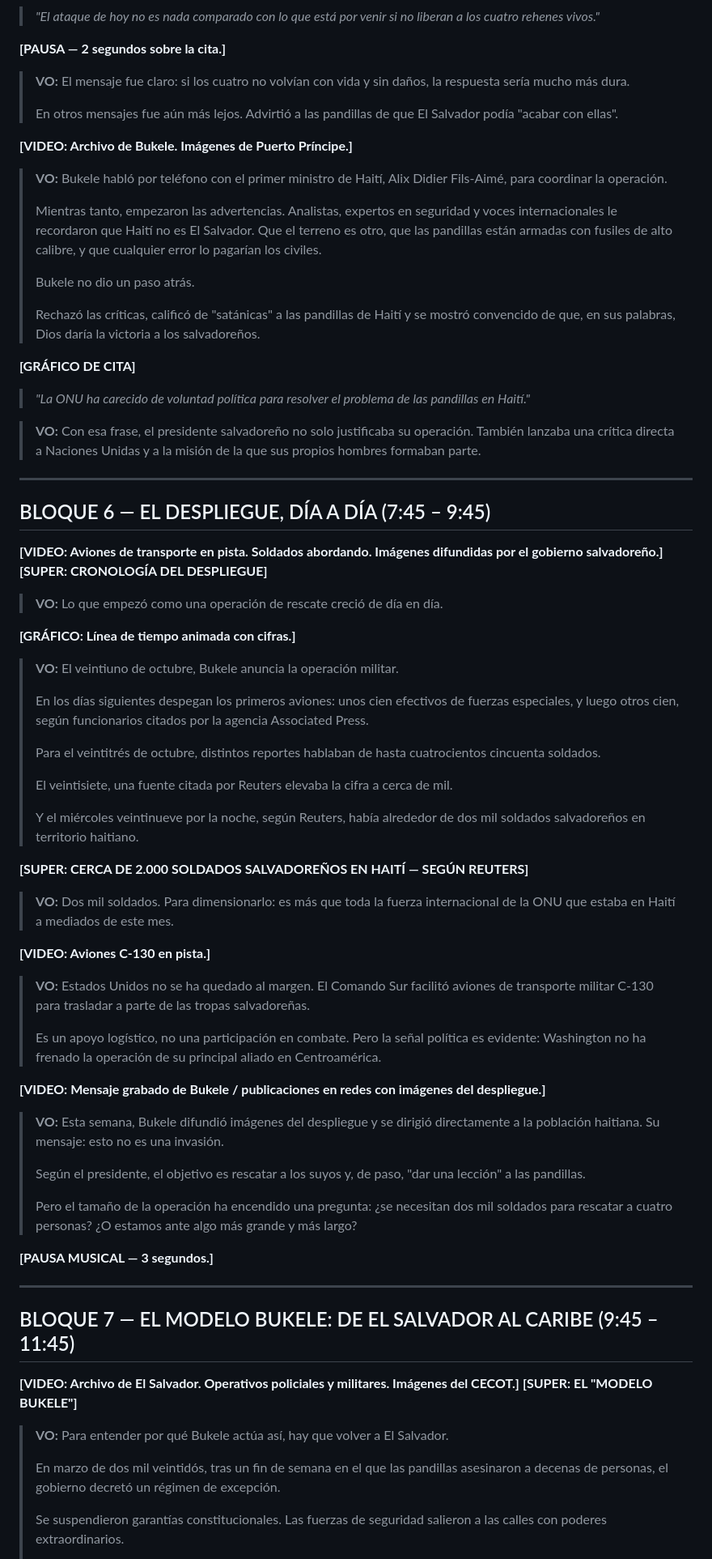
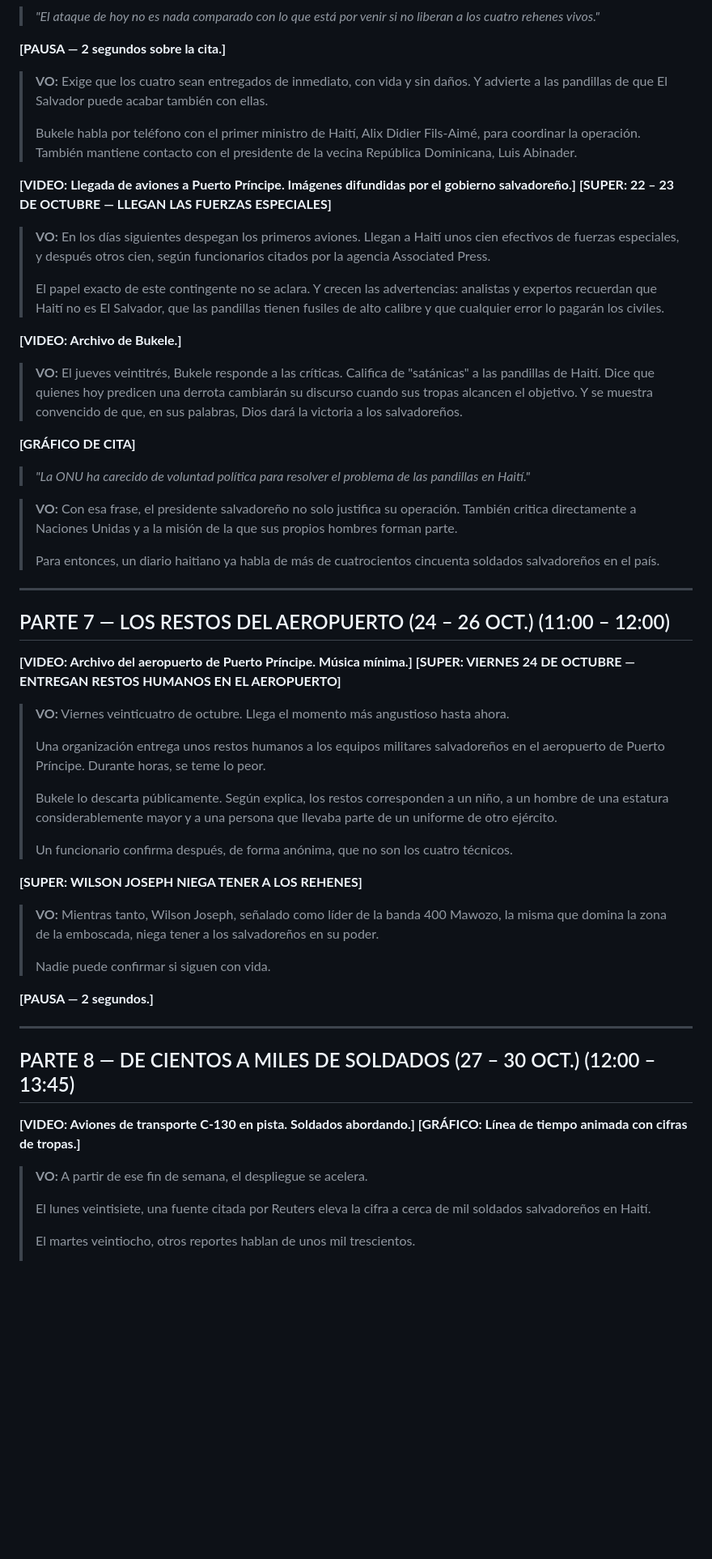
Before and after one commit to juny1979pjl-hash/pjlnetwork, a Markdown page: reportajes/haiti-bukele-voz-off.md, the part around one of its changes. Shown at 81% size. Rendered like a GitHub page; blank space fills up the shorter version.

```diff
--- a/reportajes/haiti-bukele-voz-off.md
+++ b/reportajes/haiti-bukele-voz-off.md
@@ -174,84 +246,67 @@
 **[PAUSA — 2 segundos sobre la cita.]**
 
 > **VO:**
-> El mensaje fue claro: si los cuatro no volvían con vida y sin daños, la respuesta sería mucho más dura.
+> Exige que los cuatro sean entregados de inmediato, con vida y sin daños. Y advierte a las pandillas de que El Salvador puede acabar también con ellas.
 >
-> En otros mensajes fue aún más lejos. Advirtió a las pandillas de que El Salvador podía "acabar con ellas".
+> Bukele habla por teléfono con el primer ministro de Haití, Alix Didier Fils-Aimé, para coordinar la operación. También mantiene contacto con el presidente de la vecina República Dominicana, Luis Abinader.
 
-**[VIDEO: Archivo de Bukele. Imágenes de Puerto Príncipe.]**
+**[VIDEO: Llegada de aviones a Puerto Príncipe. Imágenes difundidas por el gobierno salvadoreño.]**
+**[SUPER: 22 – 23 DE OCTUBRE — LLEGAN LAS FUERZAS ESPECIALES]**
 
 > **VO:**
-> Bukele habló por teléfono con el primer ministro de Haití, Alix Didier Fils-Aimé, para coordinar la operación.
+> En los días siguientes despegan los primeros aviones. Llegan a Haití unos cien efectivos de fuerzas especiales, y después otros cien, según funcionarios citados por la agencia Associated Press.
 >
-> Mientras tanto, empezaron las advertencias. Analistas, expertos en seguridad y voces internacionales le recordaron que Haití no es El Salvador. Que el terreno es otro, que las pandillas están armadas con fusiles de alto calibre, y que cualquier error lo pagarían los civiles.
->
-> Bukele no dio un paso atrás.
->
-> Rechazó las críticas, calificó de "satánicas" a las pandillas de Haití y se mostró convencido de que, en sus palabras, Dios daría la victoria a los salvadoreños.
+> El papel exacto de este contingente no se aclara. Y crecen las advertencias: analistas y expertos recuerdan que Haití no es El Salvador, que las pandillas tienen fusiles de alto calibre y que cualquier error lo pagarán los civiles.
+
+**[VIDEO: Archivo de Bukele.]**
+
+> **VO:**
+> El jueves veintitrés, Bukele responde a las críticas. Califica de "satánicas" a las pandillas de Haití. Dice que quienes hoy predicen una derrota cambiarán su discurso cuando sus tropas alcancen el objetivo. Y se muestra convencido de que, en sus palabras, Dios dará la victoria a los salvadoreños.
 
 **[GRÁFICO DE CITA]**
 > *"La ONU ha carecido de voluntad política para resolver el problema de las pandillas en Haití."*
 
 > **VO:**
-> Con esa frase, el presidente salvadoreño no solo justificaba su operación. También lanzaba una crítica directa a Naciones Unidas y a la misión de la que sus propios hombres formaban parte.
+> Con esa frase, el presidente salvadoreño no solo justifica su operación. También critica directamente a Naciones Unidas y a la misión de la que sus propios hombres forman parte.
+>
+> Para entonces, un diario haitiano ya habla de más de cuatrocientos cincuenta soldados salvadoreños en el país.
 
 ---
 
-## BLOQUE 6 — EL DESPLIEGUE, DÍA A DÍA (7:45 – 9:45)
+## PARTE 7 — LOS RESTOS DEL AEROPUERTO (24 – 26 OCT.) (11:00 – 12:00)
 
-**[VIDEO: Aviones de transporte en pista. Soldados abordando. Imágenes difundidas por el gobierno salvadoreño.]**
-**[SUPER: CRONOLOGÍA DEL DESPLIEGUE]**
+**[VIDEO: Archivo del aeropuerto de Puerto Príncipe. Música mínima.]**
+**[SUPER: VIERNES 24 DE OCTUBRE — ENTREGAN RESTOS HUMANOS EN EL AEROPUERTO]**
 
 > **VO:**
-> Lo que empezó como una operación de rescate creció de día en día.
+> Viernes veinticuatro de octubre. Llega el momento más angustioso hasta ahora.
+>
+> Una organización entrega unos restos humanos a los equipos militares salvadoreños en el aeropuerto de Puerto Príncipe. Durante horas, se teme lo peor.
+>
+> Bukele lo descarta públicamente. Según explica, los restos corresponden a un niño, a un hombre de una estatura considerablemente mayor y a una persona que llevaba parte de un uniforme de otro ejército.
+>
+> Un funcionario confirma después, de forma anónima, que no son los cuatro técnicos.
 
-**[GRÁFICO: Línea de tiempo animada con cifras.]**
+**[SUPER: WILSON JOSEPH NIEGA TENER A LOS REHENES]**
 
 > **VO:**
-> El veintiuno de octubre, Bukele anuncia la operación militar.
+> Mientras tanto, Wilson Joseph, señalado como líder de la banda 400 Mawozo, la misma que domina la zona de la emboscada, niega tener a los salvadoreños en su poder.
 >
-> En los días siguientes despegan los primeros aviones: unos cien efectivos de fuerzas especiales, y luego otros cien, según funcionarios citados por la agencia Associated Press.
->
-> Para el veintitrés de octubre, distintos reportes hablaban de hasta cuatrocientos cincuenta soldados.
->
-> El veintisiete, una fuente citada por Reuters elevaba la cifra a cerca de mil.
->
-> Y el miércoles veintinueve por la noche, según Reuters, había alrededor de dos mil soldados salvadoreños en territorio haitiano.
+> Nadie puede confirmar si siguen con vida.
 
-**[SUPER: CERCA DE 2.000 SOLDADOS SALVADOREÑOS EN HAITÍ — SEGÚN REUTERS]**
-
-> **VO:**
-> Dos mil soldados. Para dimensionarlo: es más que toda la fuerza internacional de la ONU que estaba en Haití a mediados de este mes.
-
-**[VIDEO: Aviones C-130 en pista.]**
-
-> **VO:**
-> Estados Unidos no se ha quedado al margen. El Comando Sur facilitó aviones de transporte militar C-130 para trasladar a parte de las tropas salvadoreñas.
->
-> Es un apoyo logístico, no una participación en combate. Pero la señal política es evidente: Washington no ha frenado la operación de su principal aliado en Centroamérica.
-
-**[VIDEO: Mensaje grabado de Bukele / publicaciones en redes con imágenes del despliegue.]**
-
-> **VO:**
-> Esta semana, Bukele difundió imágenes del despliegue y se dirigió directamente a la población haitiana. Su mensaje: esto no es una invasión.
->
-> Según el presidente, el objetivo es rescatar a los suyos y, de paso, "dar una lección" a las pandillas.
->
-> Pero el tamaño de la operación ha encendido una pregunta: ¿se necesitan dos mil soldados para rescatar a cuatro personas? ¿O estamos ante algo más grande y más largo?
-
-**[PAUSA MUSICAL — 3 segundos.]**
+**[PAUSA — 2 segundos.]**
 
 ---
 
-## BLOQUE 7 — EL MODELO BUKELE: DE EL SALVADOR AL CARIBE (9:45 – 11:45)
+## PARTE 8 — DE CIENTOS A MILES DE SOLDADOS (27 – 30 OCT.) (12:00 – 13:45)
 
-**[VIDEO: Archivo de El Salvador. Operativos policiales y militares. Imágenes del CECOT.]**
-**[SUPER: EL "MODELO BUKELE"]**
+**[VIDEO: Aviones de transporte C-130 en pista. Soldados abordando.]**
+**[GRÁFICO: Línea de tiempo animada con cifras de tropas.]**
 
 > **VO:**
-> Para entender por qué Bukele actúa así, hay que volver a El Salvador.
+> A partir de ese fin de semana, el despliegue se acelera.
 >
-> En marzo de dos mil veintidós, tras un fin de semana en el que las pandillas asesinaron a decenas de personas, el gobierno decretó un régimen de excepción.
+> El lunes veintisiete, una fuente citada por Reuters eleva la cifra a cerca de mil soldados salvadoreños en Haití.
 >
-> Se suspendieron garantías constitucionales. Las fuerzas de seguridad salieron a las calles con poderes extraordinarios.
+> El martes veintiocho, otros reportes hablan de unos mil trescientos.
 >
```
Also changed, not shown: other parts of reportajes/haiti-bukele-voz-off.md (+259 -194 lines).
